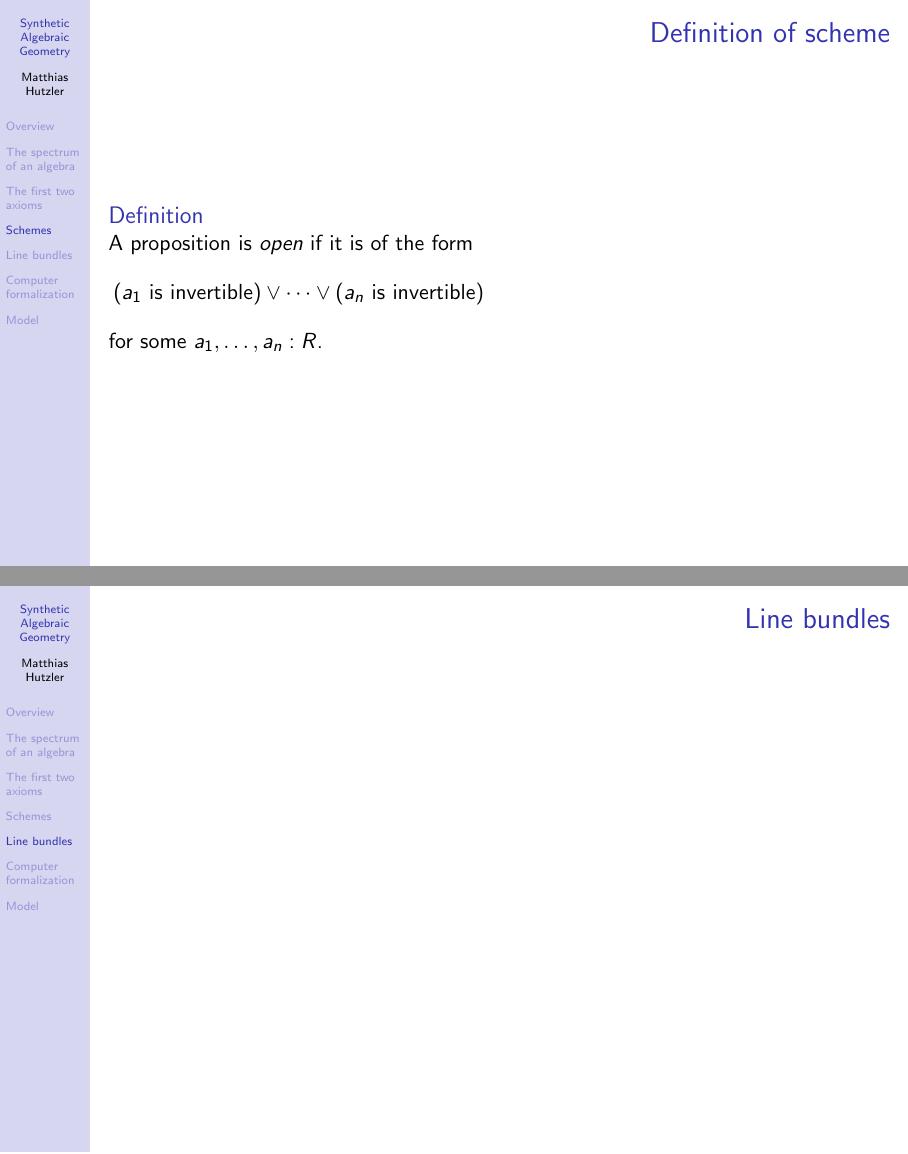
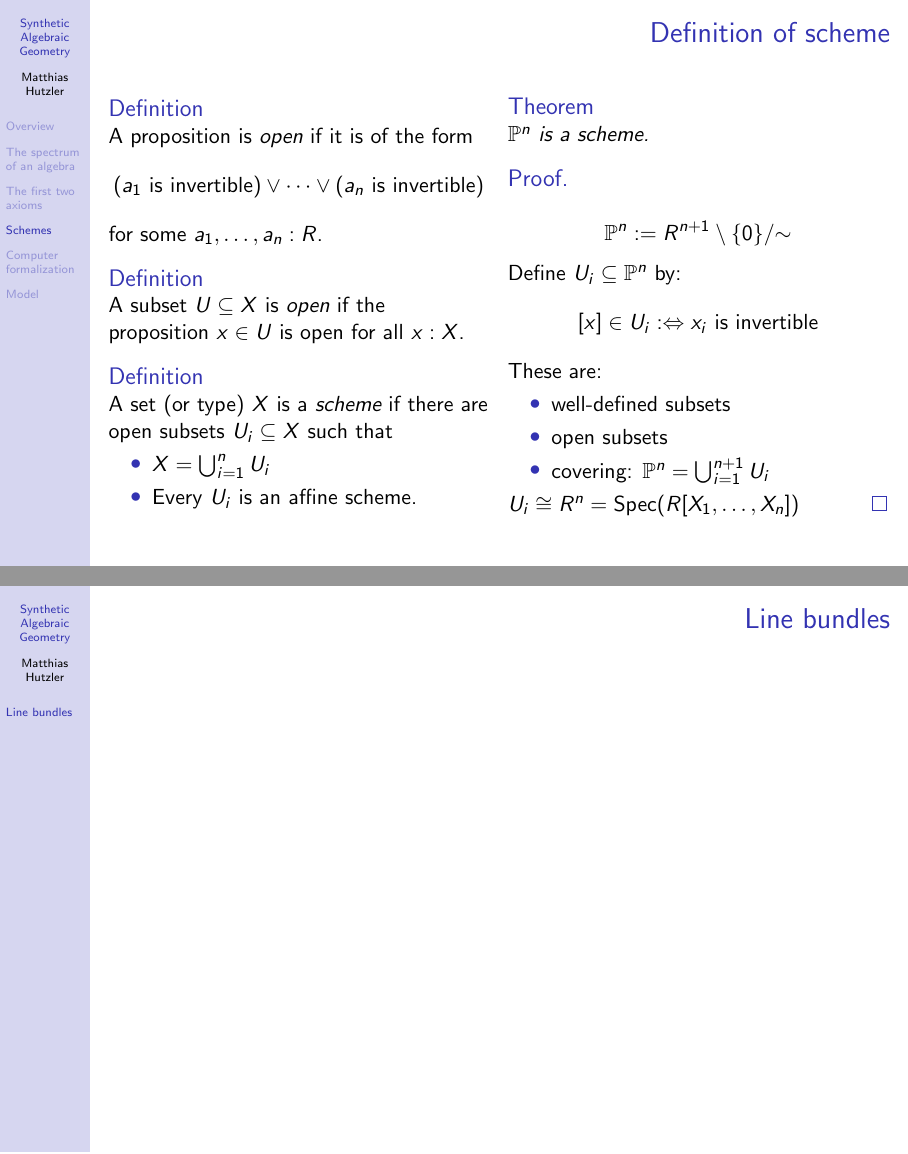
Before and after one commit to MatthiasHu/PC23-SAG-course, LaTeX slides (slides.tex): pages 82 and 86 of 89 before the commit and pages 86 and 93 of 93 after it, joined at a grey line. Compiled offline with pdfLaTeX.

Commit message:
def scheme

```diff
--- a/slides.tex
+++ b/slides.tex
@@ -672,8 +672,55 @@
         \[ (\text{$a_1$ is invertible}) \lor \dots \lor (\text{$a_n$ is invertible}) \]
         for some $a_1, \dots, a_n : R$.
       \end{definition}
+
+      \begin{definition}<2->
+        A subset $U \subseteq X$ is \emph{open} if the proposition $x \in U$ is open for all $x : X$.
+      \end{definition}
+
+      \begin{definition}<4->
+        A set (or type) $X$ is a \emph{scheme} if there are open subsets $U_i \subseteq X$ such that
+        \begin{itemize}
+          \item
+            $X = \bigcup_{i=1}^n U_i$
+          \item
+            Every $U_i$ is an affine scheme.
+        \end{itemize}
+      \end{definition}
     \end{column}
+
     \begin{column}{0.5\textwidth}
+      \only<3-4>{\begin{exampleblock}{Examples}
+        \begin{itemize}
+          \item
+            Is $\{0\} \subset R$ open?\\
+            No: $(x \in \{0\}) = (x = 0)$
+          \item
+            $R\setminus\{0\} \subseteq R$ is open:\\
+            $(x \in R\setminus\{0\}) = (\text{$x$ is invertible})$
+          \item
+            Let $f : A$.\\
+            $D(f) := \{x : \Spec(A) \mid \text{$f(x)$ is invertible}\} \subseteq \Spec(A)$
+            is open.
+        \end{itemize}
+      \end{exampleblock}}
+
+      \only<5->{\begin{theorem}
+          $\bP^n$ is a scheme.
+      \end{theorem}
+      \begin{proof}
+        \[ \bP^n := R^{n+1}\setminus\{0\}/{\sim} \]
+        Define $U_i \subseteq \bP^n$ by:
+        \[ [x] \in U_i :\Leftrightarrow \text{$x_i$ is invertible} \]
+        These are:
+        \begin{itemize}
+          \item
+            well-defined subsets
+          \item
+            open subsets
+          \item
+            covering: $\bP^n = \bigcup_{i=1}^{n+1} U_i$
+        \end{itemize}
+        $U_i \cong R^n = \Spec(R[X_1, \dots, X_n])$
+      \end{proof}}
     \end{column}
   \end{columns}
-\end{frame}
@@ -707,5 +727,3 @@
-\begin{frame}
-  \frametitle{Line bundles}
 \end{frame}
 
 \section{Computer formalization}
@@ -745,4 +763,36 @@
   $\mathrm{ZAR_K} := \Sh(\Alg{K}_{\mathrm{fp}}, J_{\mathrm{ZAR}})$
 \end{frame}
 
+\appendix
+
+\section{Line bundles}
+
+\begin{frame}
+  \frametitle{Review of algebra (cont'd)}
+
+  \begin{description}
+    \item[$R$-module]
+      just like a vector space, except that $R$ need not be a field\\
+      ${+} : M \times M \to M$, ${\cdot} : R \times M \to M$\\
+      {\usebeamercolor[fg]{example text}
+      e.g.\ %
+      $R^n$,
+      \dots}
+      \pause%
+    \bigskip
+    \item[$\Hom(M, N)$]
+      set of linear maps
+      --- is itself a module!
+      \pause%
+    \bigskip
+    \item[$M \otimes N$]
+      has elements $x_1 \otimes y_1 + \dots + x_k \otimes y_k$ with $x_i : M$, $y_i : N$,\\
+      have canonical map $M \otimes \Hom(M, N) \to N$
+  \end{description}
+\end{frame}
+
+\begin{frame}
+  \frametitle{Line bundles}
+\end{frame}
+
 \end{document}
```
Also changed, not shown: slides.tex (29 more changed lines).
